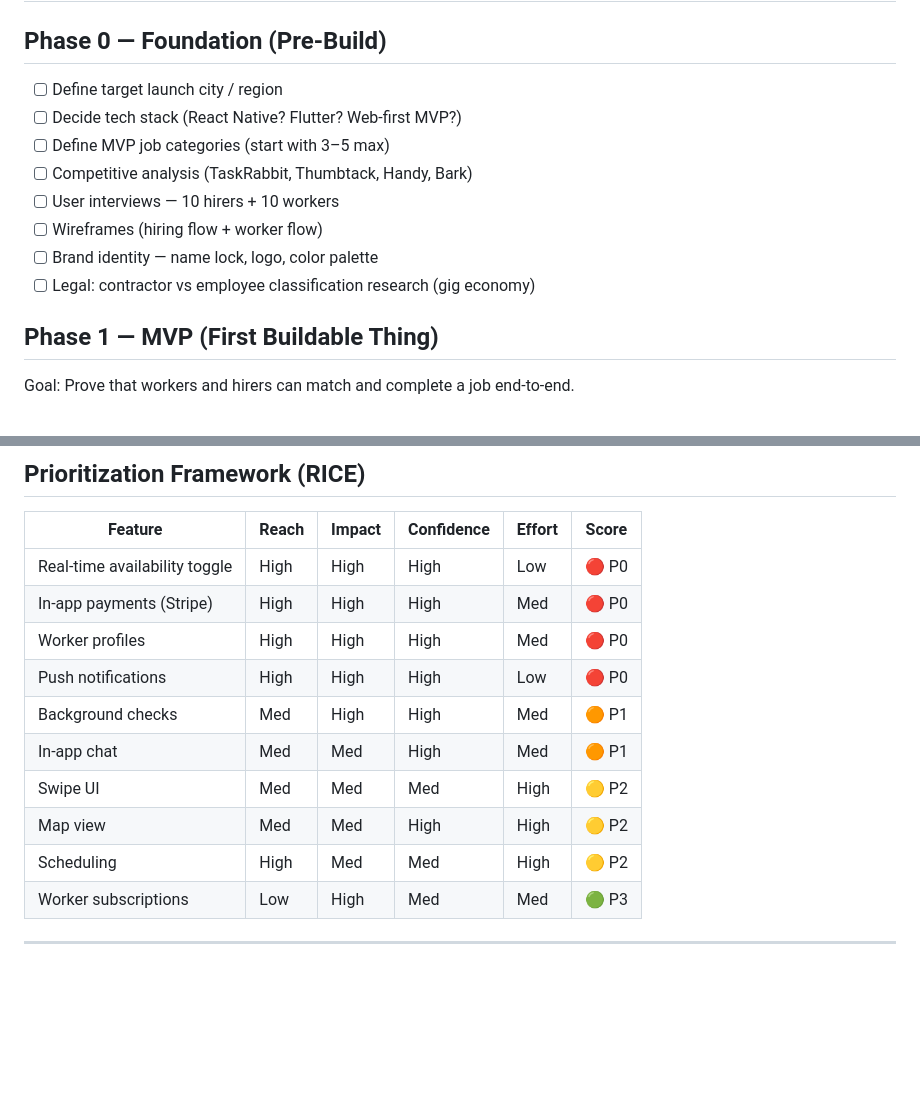
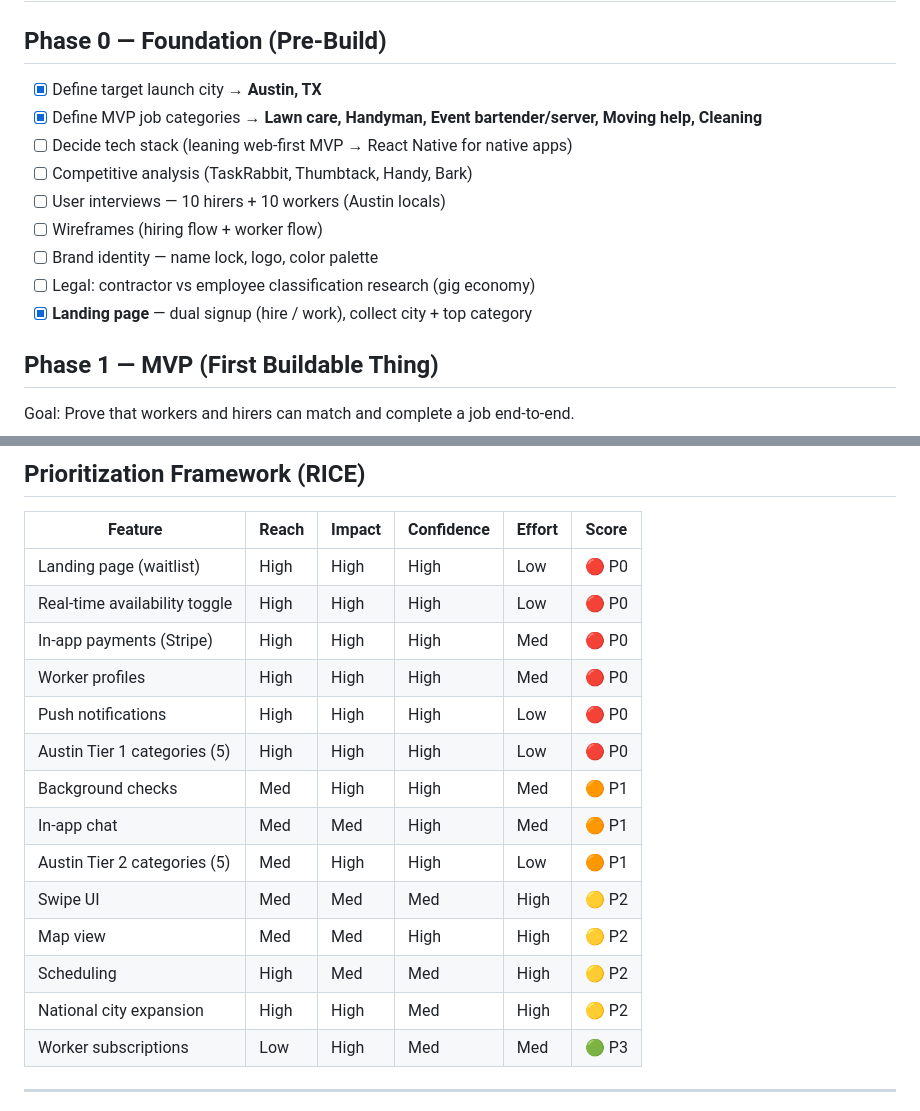
Before and after one commit to dinbotgang/on-call, a Markdown page: on-call/ROADMAP.md, 2 parts joined by grey strips. Drawn GitHub-style; blank space fills up the shorter version.

```diff
--- a/on-call/ROADMAP.md
+++ b/on-call/ROADMAP.md
@@ -1,14 +1,15 @@
 # On Call — Product Roadmap
 
 ## Phase 0 — Foundation (Pre-Build)
-- [ ] Define target launch city / region
-- [ ] Decide tech stack (React Native? Flutter? Web-first MVP?)
-- [ ] Define MVP job categories (start with 3–5 max)
+- [x] Define target launch city → **Austin, TX**
+- [x] Define MVP job categories → **Lawn care, Handyman, Event bartender/server, Moving help, Cleaning**
+- [ ] Decide tech stack (leaning web-first MVP → React Native for native apps)
 - [ ] Competitive analysis (TaskRabbit, Thumbtack, Handy, Bark)
-- [ ] User interviews — 10 hirers + 10 workers
+- [ ] User interviews — 10 hirers + 10 workers (Austin locals)
 - [ ] Wireframes (hiring flow + worker flow)
 - [ ] Brand identity — name lock, logo, color palette
 - [ ] Legal: contractor vs employee classification research (gig economy)
+- [x] **Landing page** — dual signup (hire / work), collect city + top category
 
 ## Phase 1 — MVP (First Buildable Thing)
 Goal: Prove that workers and hirers can match and complete a job end-to-end.
@@ -68,15 +69,19 @@ Goal: Prove that workers and hirers can match and complete a job end-to-end.
 
 | Feature | Reach | Impact | Confidence | Effort | Score |
 |---|---|---|---|---|---|
+| Landing page (waitlist) | High | High | High | Low | 🔴 P0 |
 | Real-time availability toggle | High | High | High | Low | 🔴 P0 |
 | In-app payments (Stripe) | High | High | High | Med | 🔴 P0 |
 | Worker profiles | High | High | High | Med | 🔴 P0 |
 | Push notifications | High | High | High | Low | 🔴 P0 |
+| Austin Tier 1 categories (5) | High | High | High | Low | 🔴 P0 |
 | Background checks | Med | High | High | Med | 🟠 P1 |
 | In-app chat | Med | Med | High | Med | 🟠 P1 |
+| Austin Tier 2 categories (5) | Med | High | High | Low | 🟠 P1 |
 | Swipe UI | Med | Med | Med | High | 🟡 P2 |
 | Map view | Med | Med | High | High | 🟡 P2 |
 | Scheduling | High | Med | Med | High | 🟡 P2 |
+| National city expansion | High | High | Med | High | 🟡 P2 |
 | Worker subscriptions | Low | High | Med | Med | 🟢 P3 |
 
 ---
```
Also changed, not shown: on-call/CONCEPT.md (+29 -27 lines).
